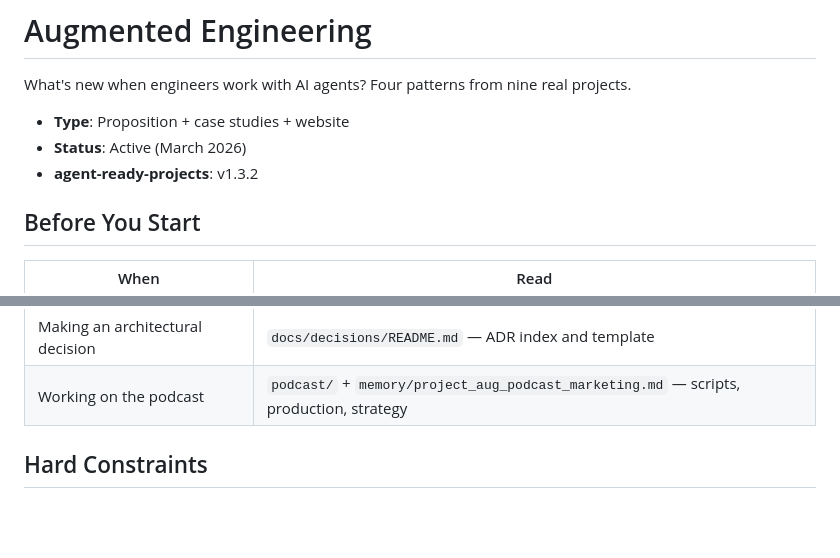
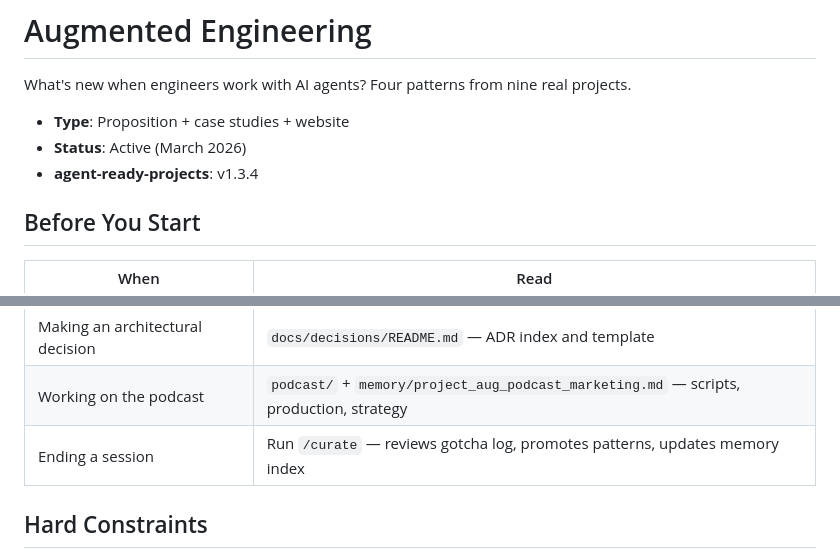
Before and after one commit to ducroq/agentic-engineering, a Markdown page: CLAUDE.md, 2 parts joined by grey strips. Rendered like a GitHub page; blank space fills up the shorter version.

Commit message:
Adopt agent-ready-projects v1.3.4: install /curate skill
Add end-of-session curation skill that automates gotcha review,
pattern promotion, and memory index updates. Bump version from
v1.3.2 to v1.3.4.

Co-Authored-By: Claude Opus 4.6 (1M context) <noreply@anthropic.com>

```diff
--- a/CLAUDE.md
+++ b/CLAUDE.md
@@ -4,7 +4,7 @@ What's new when engineers work with AI agents? Four patterns from nine real proj
 
 - **Type**: Proposition + case studies + website
 - **Status**: Active (March 2026)
-- **agent-ready-projects**: v1.3.2
+- **agent-ready-projects**: v1.3.4
 
 ## Before You Start
 
@@ -20,6 +20,7 @@ What's new when engineers work with AI agents? Four patterns from nine real proj
 | Stuck or debugging | `memory/gotcha-log.md` — problem-fix archive |
 | Making an architectural decision | `docs/decisions/README.md` — ADR index and template |
 | Working on the podcast | `podcast/` + `memory/project_aug_podcast_marketing.md` — scripts, production, strategy |
+| Ending a session | Run `/curate` — reviews gotcha log, promotes patterns, updates memory index |
 
 ## Hard Constraints
 
```
Also changed, not shown: memory/MEMORY.md (+1 -1 lines), 1 other file.
